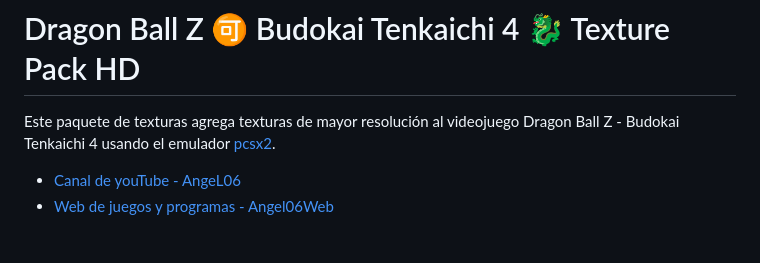
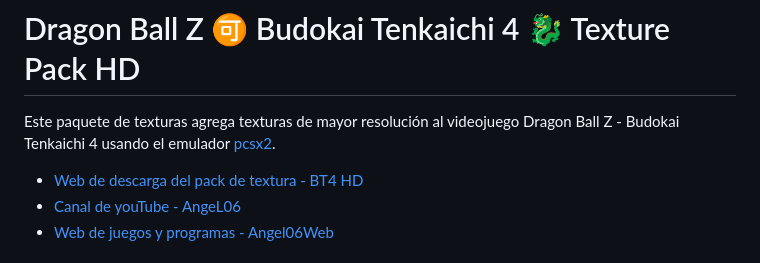
Before and after one commit to Angel06a/BT4-HD, a Markdown page: README.es.md, the part around the change. Drawn GitHub-style.

```diff
--- a/README.es.md
+++ b/README.es.md
@@ -4,6 +4,7 @@
 
 # Dragon Ball Z 🉑 Budokai Tenkaichi 4 🐉 Texture Pack HD
 Este paquete de texturas agrega texturas de mayor resolución al videojuego Dragon Ball Z - Budokai Tenkaichi 4 usando el emulador [pcsx2](https://pcsx2.net/).
+- [Web de descarga del pack de textura - BT4 HD](https://angel06a.github.io/BT4-HD/)
 - [Canal de youTube - AngeL06](https://www.youtube.com/@AngeL06-p7v)
 - [Web de juegos y programas - Angel06Web](https://angel06a.github.io/Angel06Web/)
 ## 🛠️Instalación
```
